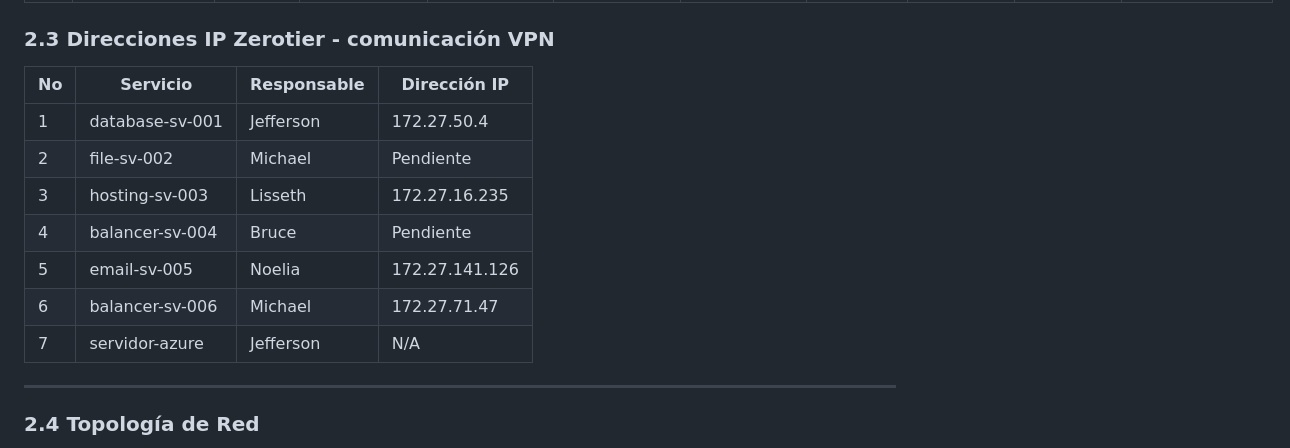
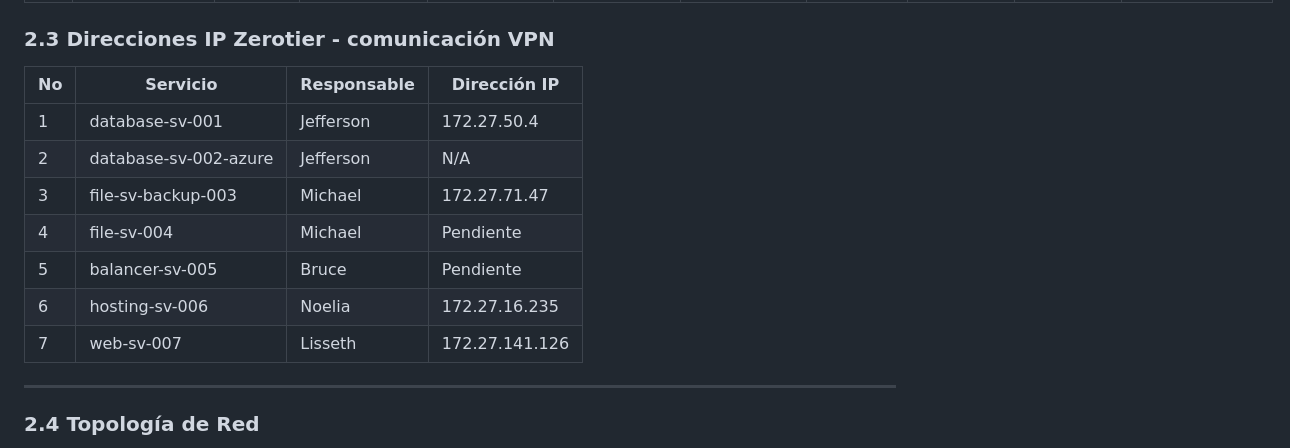
Before and after one commit to jeffersonmejia/host-shield-sv, a Markdown page: README.md, the part around the change. GitHub-like rendering.

```diff
--- a/README.md
+++ b/README.md
@@ -46,15 +46,16 @@ La red implementa una **topología estrella** conectando los servidores mediante
 
 ### 2.3 Direcciones IP Zerotier - comunicación VPN
 
-| No  | Servicio        | Responsable | Dirección IP   |
-| --- | --------------- | ----------- | -------------- |
-| 1   | database-sv-001 | Jefferson   | 172.27.50.4    |
-| 2   | file-sv-002     | Michael     | Pendiente      |
-| 3   | hosting-sv-003  | Lisseth     | 172.27.16.235  |
-| 4   | balancer-sv-004 | Bruce       | Pendiente      |
-| 5   | email-sv-005    | Noelia      | 172.27.141.126 |
-| 6   | balancer-sv-006 | Michael     | 172.27.71.47   |
-| 7   | servidor-azure  | Jefferson   | N/A            |
+| No  | Servicio              | Responsable | Dirección IP    |
+| --- | --------------------- | ----------- | --------------- |
+| 1   | database-sv-001       | Jefferson   | 172.27.50.4     |
+| 2   | database-sv-002-azure | Jefferson   | N/A             |
+| 3   | file-sv-backup-003    | Michael     | 172.27.71.47    |
+| 4   | file-sv-004           | Michael     | Pendiente       |
+| 5   | balancer-sv-005       | Bruce       | Pendiente       |
+| 6   | hosting-sv-006        | Noelia      | 172.27.16.235   |
+| 7   | web-sv-007            | Lisseth     | 172.27.141.126  |
+
 
 ---
 
```
